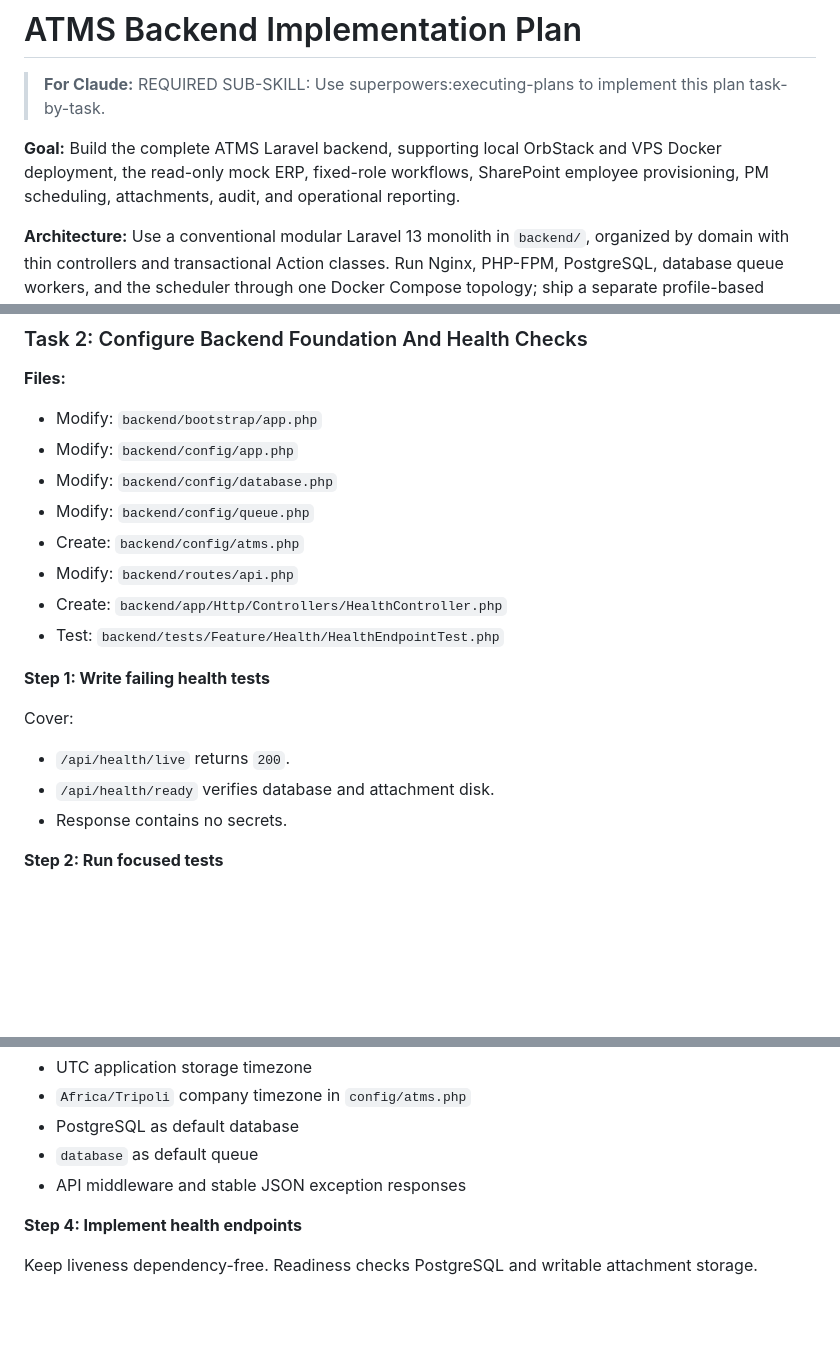
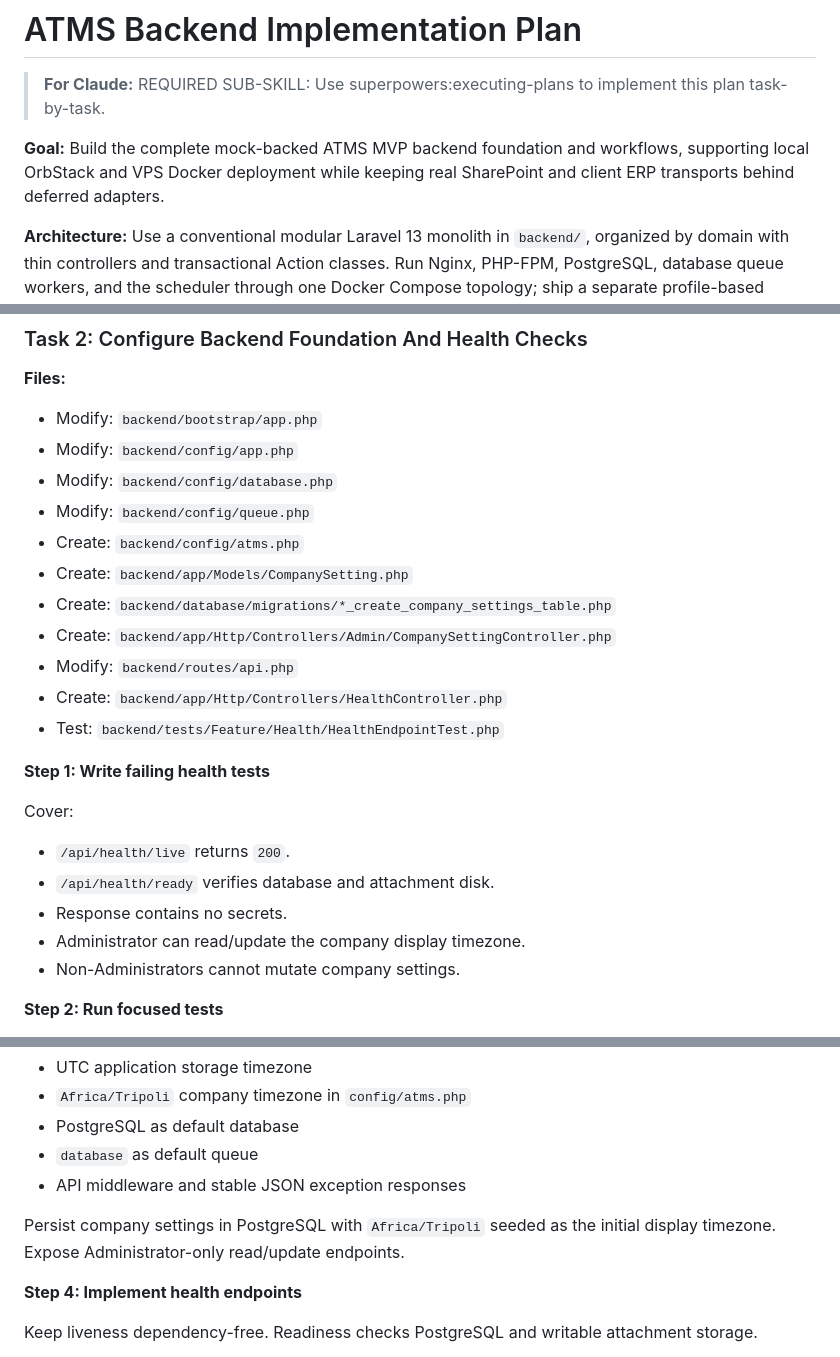
Before and after one commit to IOI-LDC/atms, a Markdown page: docs/plans/2026-06-06-backend-implementation.md, 3 parts joined by grey strips. Drawn GitHub-style; blank space fills up the shorter version.

Commit message:
docs: close backend plan audit gaps

```diff
--- a/docs/plans/2026-06-06-backend-implementation.md
+++ b/docs/plans/2026-06-06-backend-implementation.md
@@ -2,7 +2,7 @@
 
 > **For Claude:** REQUIRED SUB-SKILL: Use superpowers:executing-plans to implement this plan task-by-task.
 
-**Goal:** Build the complete ATMS Laravel backend, supporting local OrbStack and VPS Docker deployment, the read-only mock ERP, fixed-role workflows, SharePoint employee provisioning, PM scheduling, attachments, audit, and operational reporting.
+**Goal:** Build the complete mock-backed ATMS MVP backend foundation and workflows, supporting local OrbStack and VPS Docker deployment while keeping real SharePoint and client ERP transports behind deferred adapters.
 
 **Architecture:** Use a conventional modular Laravel 13 monolith in `backend/`, organized by domain with thin controllers and transactional Action classes. Run Nginx, PHP-FPM, PostgreSQL, database queue workers, and the scheduler through one Docker Compose topology; ship a separate profile-based Laravel mock ERP using seeded SQLite.
 
@@ -104,6 +104,9 @@ git commit -m "build: scaffold Laravel services and Docker topology"
 - Modify: `backend/config/database.php`
 - Modify: `backend/config/queue.php`
 - Create: `backend/config/atms.php`
+- Create: `backend/app/Models/CompanySetting.php`
+- Create: `backend/database/migrations/*_create_company_settings_table.php`
+- Create: `backend/app/Http/Controllers/Admin/CompanySettingController.php`
 - Modify: `backend/routes/api.php`
 - Create: `backend/app/Http/Controllers/HealthController.php`
 - Test: `backend/tests/Feature/Health/HealthEndpointTest.php`
@@ -115,6 +118,8 @@ Cover:
 - `/api/health/live` returns `200`.
 - `/api/health/ready` verifies database and attachment disk.
 - Response contains no secrets.
+- Administrator can read/update the company display timezone.
+- Non-Administrators cannot mutate company settings.
 
 **Step 2: Run focused tests**
 
@@ -130,6 +135,9 @@ Set:
 - PostgreSQL as default database
 - `database` as default queue
 - API middleware and stable JSON exception responses
+
+Persist company settings in PostgreSQL with `Africa/Tripoli` seeded as the
+initial display timezone. Expose Administrator-only read/update endpoints.
 
 **Step 4: Implement health endpoints**
 
```
Also changed, not shown: other parts of docs/plans/2026-06-06-backend-implementation.md (+2 -0 lines), docs/03-backend/API_PLAN.md (+8 -0 lines), docs/03-backend/RBAC.md (+0 -3 lines).
